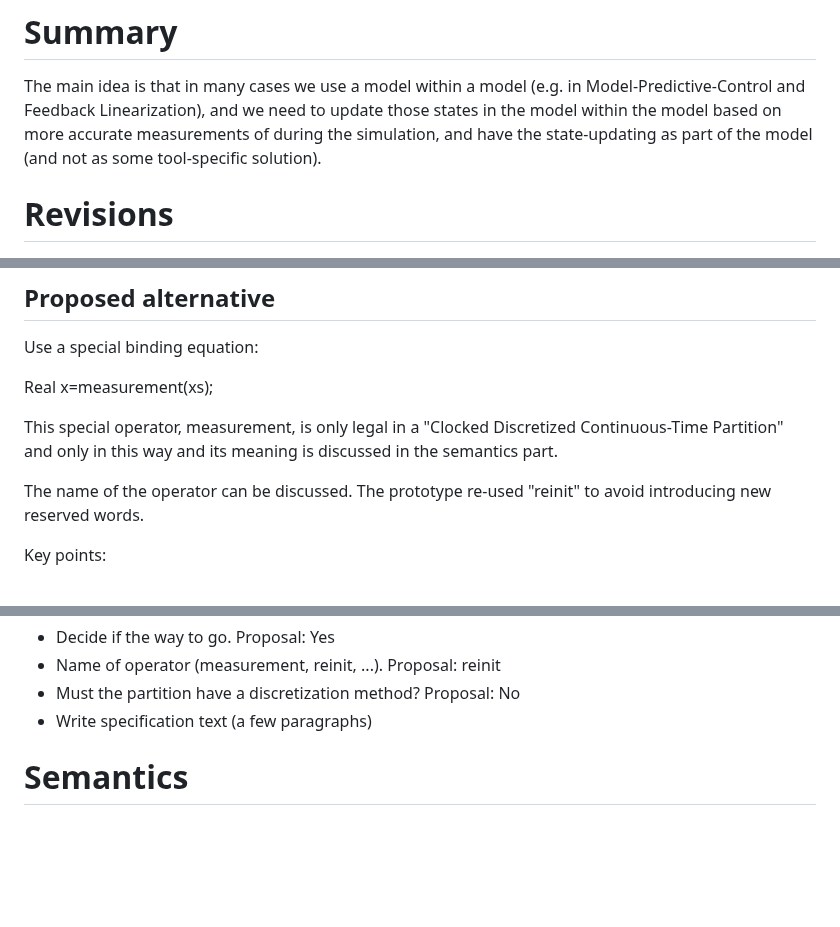
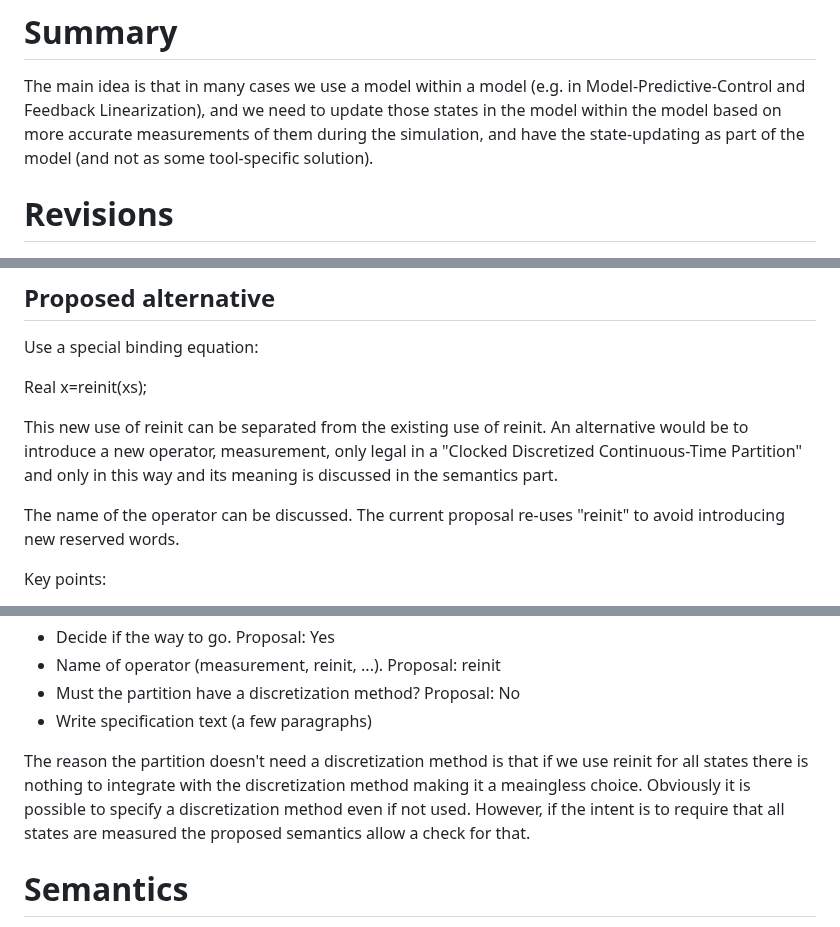
Before and after one commit to modelica/ModelicaSpecification, a Markdown page: RationaleMCP/0036/README.md, 3 parts joined by grey strips. Rendered like a GitHub page; blank space fills up the shorter version.

Commit message:
From review.

```diff
--- a/RationaleMCP/0036/README.md
+++ b/RationaleMCP/0036/README.md
@@ -5,7 +5,7 @@ Hans Olsson
 
 # Summary
 The main idea is that in many cases we use a model within a model (e.g. in Model-Predictive-Control and Feedback Linearization),
-and we need to update those states in the model within the model based on more accurate measurements of during the simulation,
+and we need to update those states in the model within the model based on more accurate measurements of them during the simulation,
 and have the state-updating as part of the model (and not as some tool-specific solution).
 
 # Revisions
@@ -59,11 +60,12 @@ Finally having a conditional setting of states is more complicated, and reinit a
 ## Proposed alternative
 Use a special binding equation:
 
-Real x=measurement(xs);
+Real x=reinit(xs);
 
-This special operator, measurement, is only legal in a "Clocked Discretized Continuous-Time Partition" and only in this way and its meaning is discussed in the semantics part.
+This new use of reinit can be separated from the existing use of reinit.
+An alternative would be to introduce a new operator, measurement, only legal in a "Clocked Discretized Continuous-Time Partition" and only in this way and its meaning is discussed in the semantics part.
 
-The name of the operator can be discussed. The prototype re-used "reinit" to avoid introducing new reserved words.
+The name of the operator can be discussed. The current proposal re-uses "reinit" to avoid introducing new reserved words.
 
 Key points:
 - Associated with state, not measurement variable.
@@ -80,6 +82,10 @@ Remaining:
 - Name of operator (measurement, reinit, ...). Proposal: reinit
 - Must the partition have a discretization method? Proposal: No
 - Write specification text (a few paragraphs)
+
+The reason the partition doesn't need a discretization method is that if we use reinit for all states there is nothing to integrate with the discretization method making it a meaingless choice.
+Obviously it is possible to specify a discretization method even if not used.
+However, if the intent is to require that all states are measured the proposed semantics allow a check for that.
 
 # Semantics
 The operator is only legal in a "Clocked Discretized Continuous-Time Partition", but the original semantics was unclear
```
Also changed, not shown: other parts of RationaleMCP/0036/README.md (+1 -0 lines).
